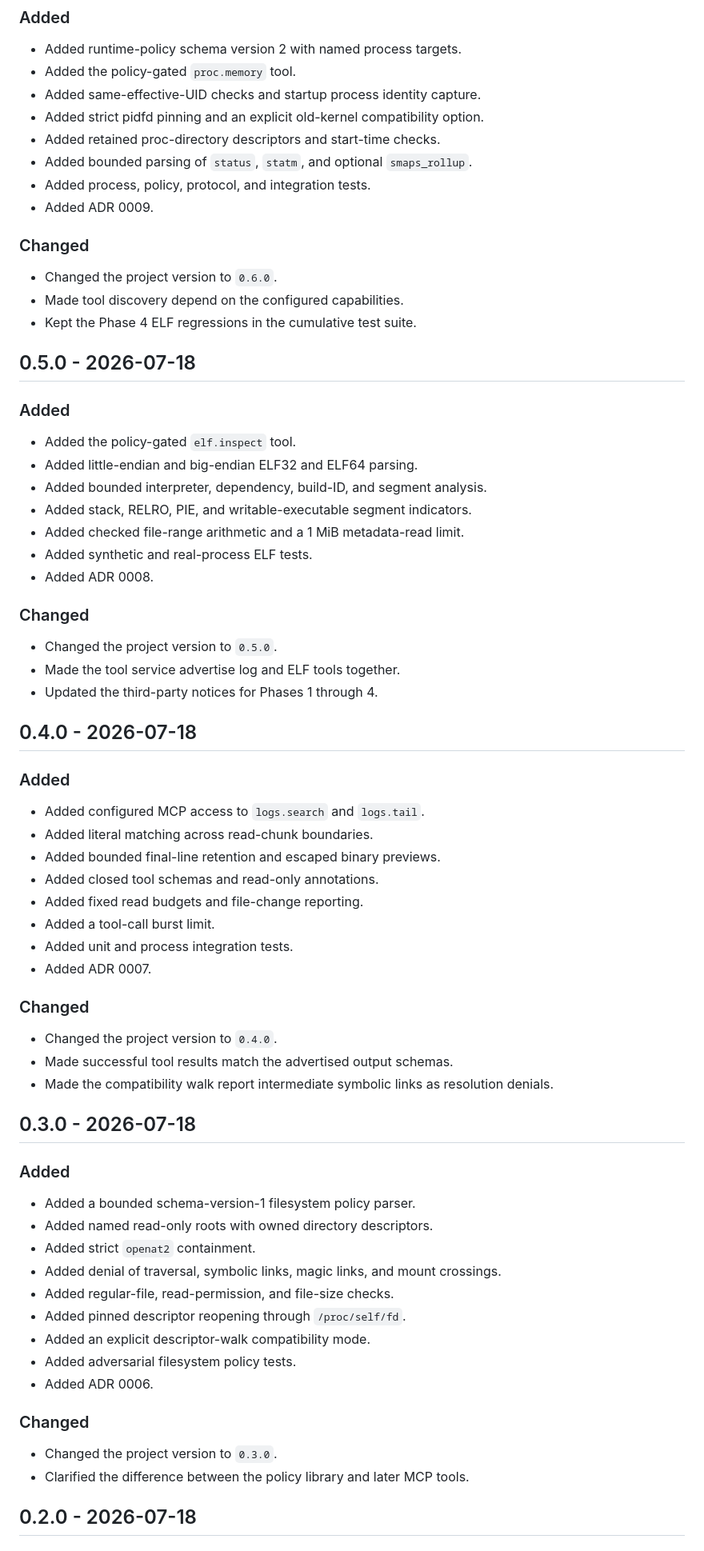
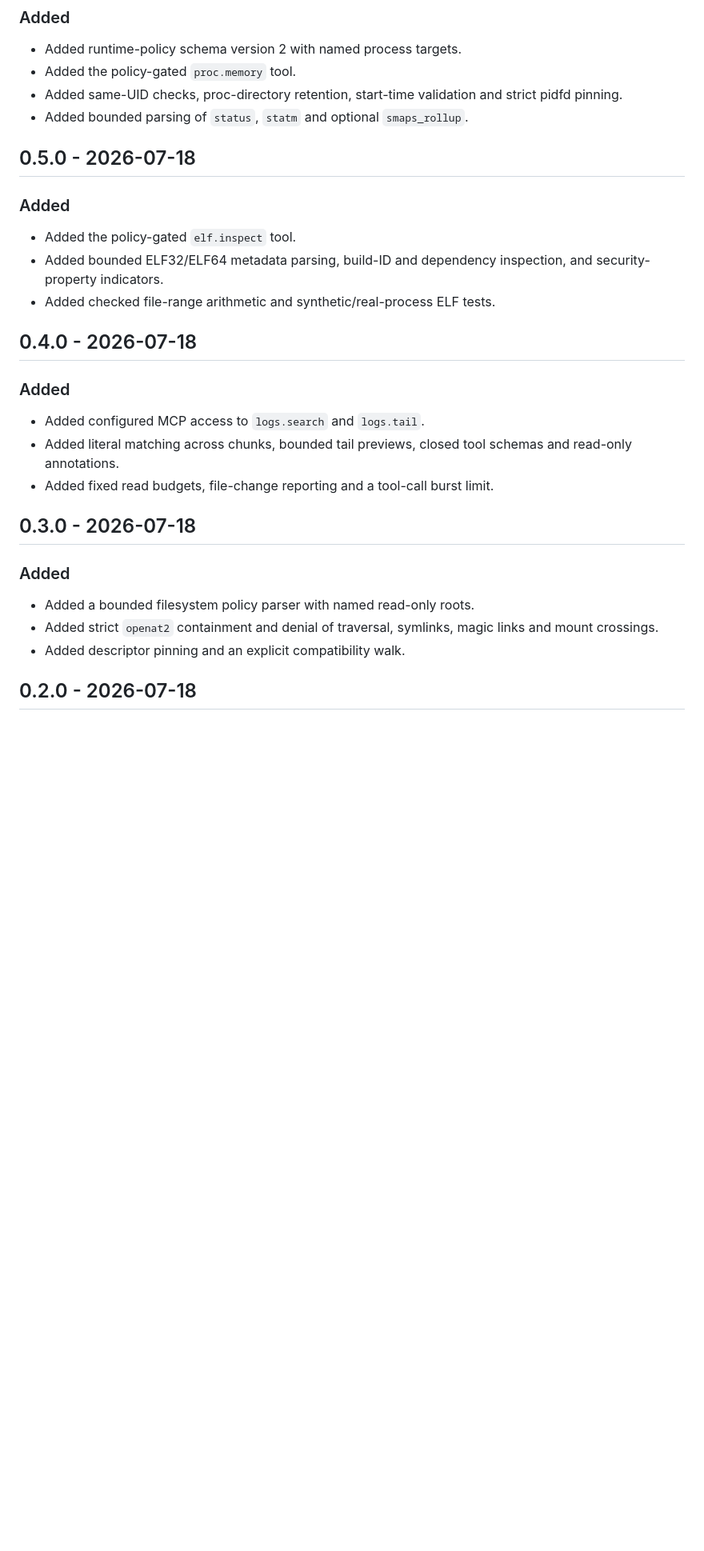
Before and after one commit to kabbersokhi-boop/native-mcp-sandbox, a Markdown page: CHANGELOG.md, the part around one of its changes. Shown at 80% size. Drawn GitHub-style; blank space fills up the shorter version.

```diff
--- a/CHANGELOG.md
+++ b/CHANGELOG.md
@@ -79,74 +107,32 @@ Before version 1.0, an interface can change.
 
 - Added runtime-policy schema version 2 with named process targets.
 - Added the policy-gated `proc.memory` tool.
-- Added same-effective-UID checks and startup process identity capture.
-- Added strict pidfd pinning and an explicit old-kernel compatibility option.
-- Added retained proc-directory descriptors and start-time checks.
-- Added bounded parsing of `status`, `statm`, and optional `smaps_rollup`.
-- Added process, policy, protocol, and integration tests.
-- Added ADR 0009.
-
-### Changed
-
-- Changed the project version to `0.6.0`.
-- Made tool discovery depend on the configured capabilities.
-- Kept the Phase 4 ELF regressions in the cumulative test suite.
+- Added same-UID checks, proc-directory retention, start-time validation and strict pidfd pinning.
+- Added bounded parsing of `status`, `statm` and optional `smaps_rollup`.
 
 ## 0.5.0 - 2026-07-18
 
 ### Added
 
 - Added the policy-gated `elf.inspect` tool.
-- Added little-endian and big-endian ELF32 and ELF64 parsing.
-- Added bounded interpreter, dependency, build-ID, and segment analysis.
-- Added stack, RELRO, PIE, and writable-executable segment indicators.
-- Added checked file-range arithmetic and a 1 MiB metadata-read limit.
-- Added synthetic and real-process ELF tests.
-- Added ADR 0008.
-
-### Changed
-
-- Changed the project version to `0.5.0`.
-- Made the tool service advertise log and ELF tools together.
-- Updated the third-party notices for Phases 1 through 4.
+- Added bounded ELF32/ELF64 metadata parsing, build-ID and dependency inspection, and security-property indicators.
+- Added checked file-range arithmetic and synthetic/real-process ELF tests.
 
 ## 0.4.0 - 2026-07-18
 
 ### Added
 
 - Added configured MCP access to `logs.search` and `logs.tail`.
-- Added literal matching across read-chunk boundaries.
-- Added bounded final-line retention and escaped binary previews.
-- Added closed tool schemas and read-only annotations.
-- Added fixed read budgets and file-change reporting.
-- Added a tool-call burst limit.
-- Added unit and process integration tests.
-- Added ADR 0007.
-
-### Changed
-
-- Changed the project version to `0.4.0`.
-- Made successful tool results match the advertised output schemas.
-- Made the compatibility walk report intermediate symbolic links as resolution denials.
+- Added literal matching across chunks, bounded tail previews, closed tool schemas and read-only annotations.
+- Added fixed read budgets, file-change reporting and a tool-call burst limit.
 
 ## 0.3.0 - 2026-07-18
 
 ### Added
 
-- Added a bounded schema-version-1 filesystem policy parser.
-- Added named read-only roots with owned directory descriptors.
-- Added strict `openat2` containment.
-- Added denial of traversal, symbolic links, magic links, and mount crossings.
-- Added regular-file, read-permission, and file-size checks.
-- Added pinned descriptor reopening through `/proc/self/fd`.
-- Added an explicit descriptor-walk compatibility mode.
-- Added adversarial filesystem policy tests.
-- Added ADR 0006.
-
-### Changed
-
-- Changed the project version to `0.3.0`.
-- Clarified the difference between the policy library and later MCP tools.
+- Added a bounded filesystem policy parser with named read-only roots.
+- Added strict `openat2` containment and denial of traversal, symlinks, magic links and mount crossings.
+- Added descriptor pinning and an explicit compatibility walk.
 
 ## 0.2.0 - 2026-07-18
 
```
Also changed, not shown: other parts of CHANGELOG.md (+79 -64 lines).
